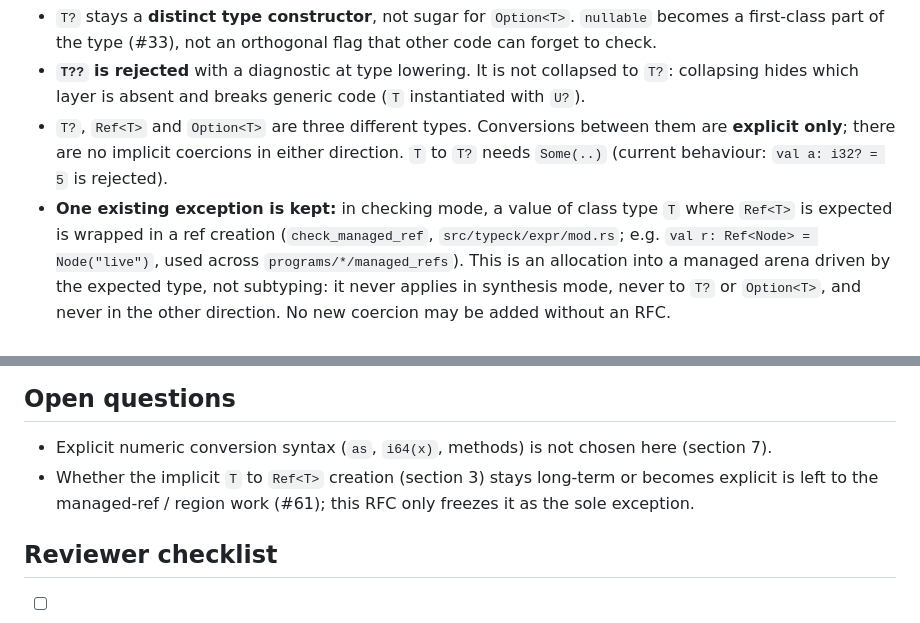
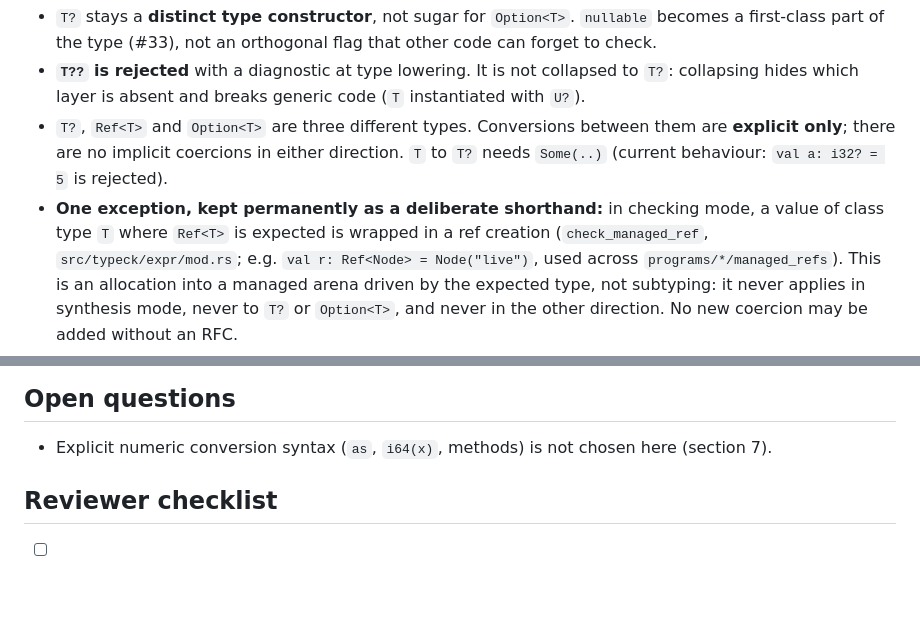
Before and after one commit to andrzejwitkowski/Bork, a Markdown page: docs/rfcs/0001-type-system-core.md, 2 parts joined by grey strips. GitHub-like rendering; blank space fills up the shorter version.

Commit message:
docs: RFC 0001 keep T -> Ref<T> shorthand permanently
Co-Authored-By: Claude Opus 5.5 <noreply@anthropic.com>

```diff
--- a/docs/rfcs/0001-type-system-core.md
+++ b/docs/rfcs/0001-type-system-core.md
@@ -72,7 +72,7 @@ computation pass is needed in HIR.
 - `T?`, `Ref<T>` and `Option<T>` are three different types. Conversions between them are **explicit
   only**; there are no implicit coercions in either direction. `T` to `T?` needs `Some(..)` (current
   behaviour: `val a: i32? = 5` is rejected).
-- **One existing exception is kept:** in checking mode, a value of class type `T` where `Ref<T>` is
+- **One exception, kept permanently as a deliberate shorthand:** in checking mode, a value of class type `T` where `Ref<T>` is
   expected is wrapped in a ref creation (`check_managed_ref`, `src/typeck/expr/mod.rs`; e.g.
   `val r: Ref<Node> = Node("live")`, used across `programs/*/managed_refs`). This is an allocation into
   a managed arena driven by the expected type, not subtyping: it never applies in synthesis mode, never
@@ -201,8 +201,6 @@ This RFC adds no `TyKind` variants itself. Follow-up issues change representatio
 ## Open questions
 
 - Explicit numeric conversion syntax (`as`, `i64(x)`, methods) is not chosen here (section 7).
-- Whether the implicit `T` to `Ref<T>` creation (section 3) stays long-term or becomes explicit is
-  left to the managed-ref / region work (#61); this RFC only freezes it as the sole exception.
 
 ## Reviewer checklist
 
```
